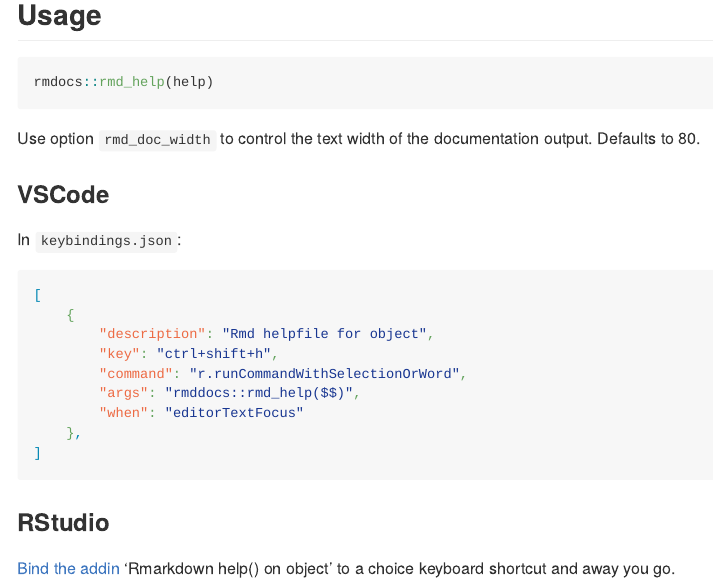
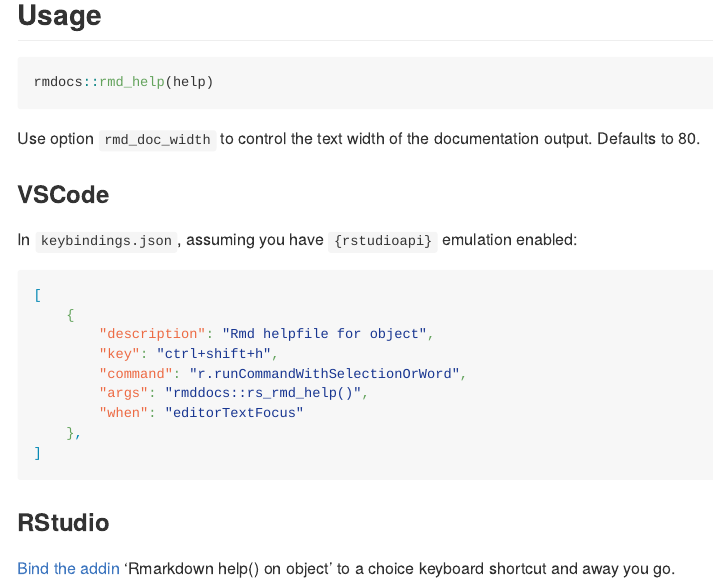
Before and after one commit to MilesMcBain/rmdocs, an R Markdown document (README.Rmd): the page in a window 1100 px wide, from 320 px down. The pictures show the output file README.md that the author committed with the source, drawn offline in the style of GitHub.

Commit message:
update vscode keybinding advice

````diff
--- a/README.Rmd
+++ b/README.Rmd
@@ -37,7 +37,7 @@
 
 ### VSCode
 
-In `keybindings.json`:
+In `keybindings.json`, assuming you have `{rstudioapi}` emulation enabled:
 
 ```{json}
 [
@@ -45,7 +45,7 @@
         "description": "Rmd helpfile for object",
         "key": "ctrl+shift+h",
         "command": "r.runCommandWithSelectionOrWord",
-        "args": "rmddocs::rmd_help($$)",
+        "args": "rmddocs::rs_rmd_help()",
         "when": "editorTextFocus"
     },
 ]
````
Also changed, not shown: README.md.
